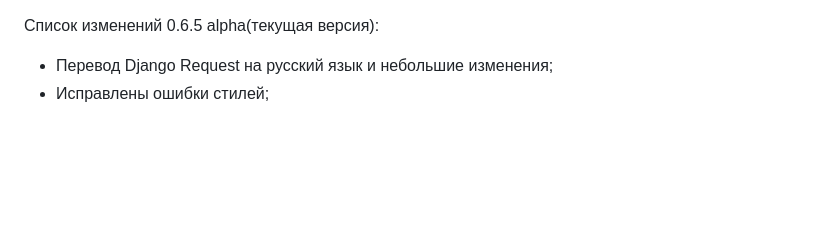
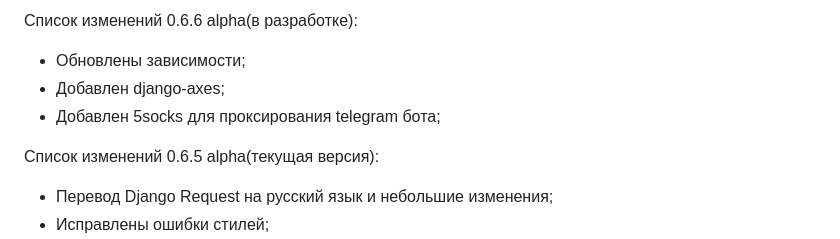
Before and after one commit to 1517mb/cat_time_bot, a Markdown page: CHANGE_LIST.md, the part around the change. Rendered like a GitHub page; blank space fills up the shorter version.

Commit message:
Update CHANGE_LIST

```diff
--- a/CHANGE_LIST.md
+++ b/CHANGE_LIST.md
@@ -1,3 +1,8 @@
+Список изменений 0.6.6 alpha(в разработке):
+- Обновлены зависимости;
+- Добавлен django-axes;
+- Добавлен 5socks для проксирования telegram бота;
+
 Список изменений 0.6.5 alpha(текущая версия):
 - Перевод Django Request на русский язык и небольшие изменения;
 - Исправлены ошибки стилей;
```
